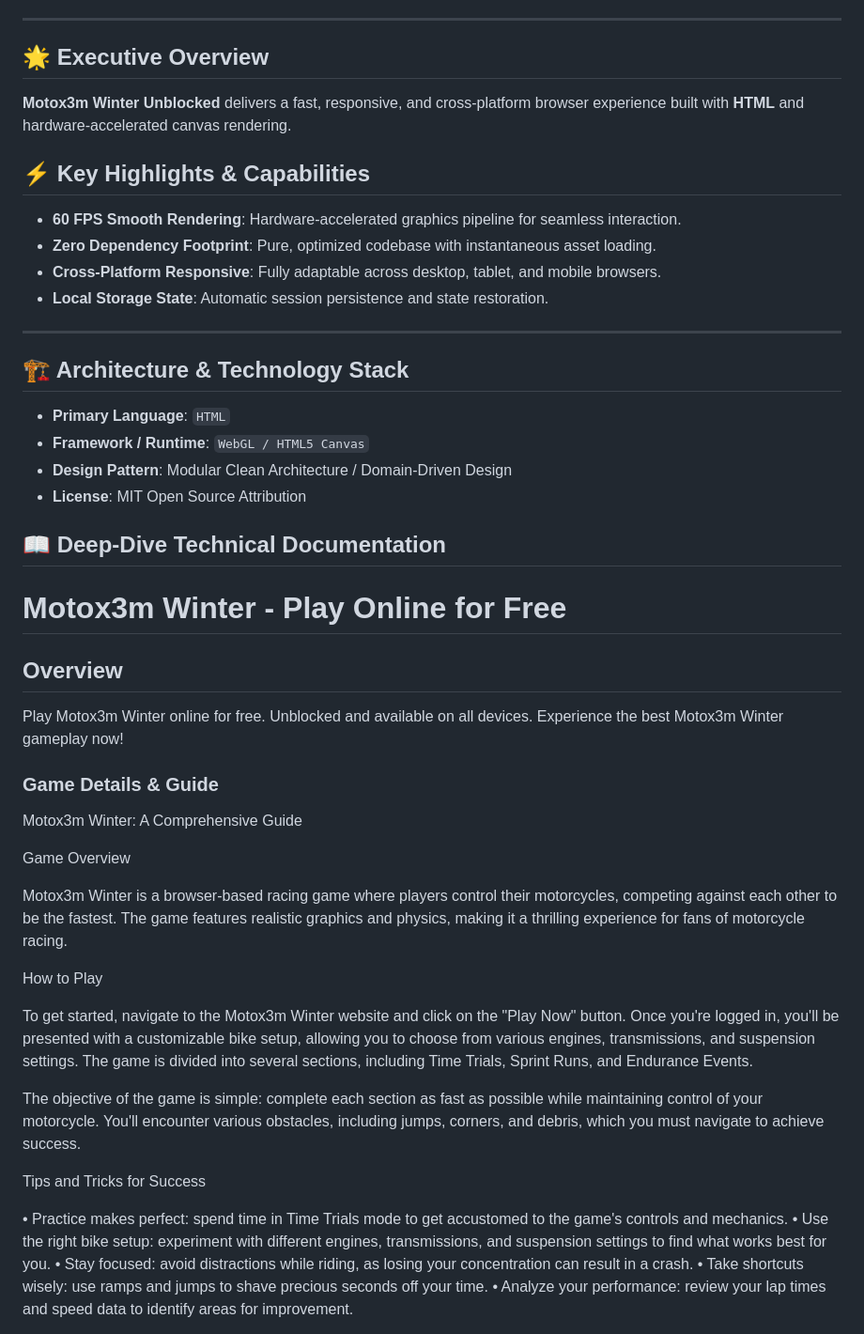
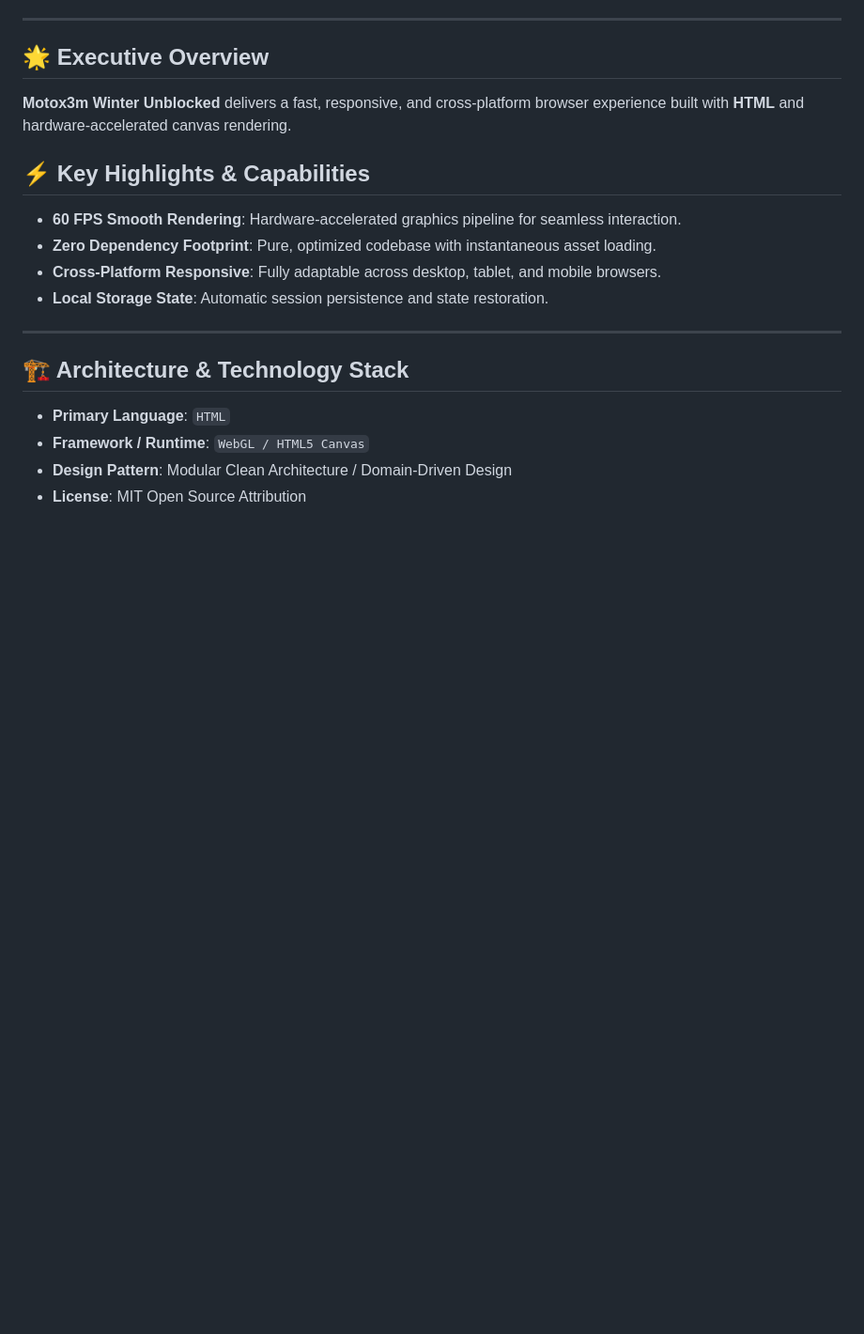
Before and after one commit to hsinidev/motox3m-winter-unblocked, a Markdown page: README.md, the part around one of its changes. Shown at 94% size. Drawn GitHub-style; blank space fills up the shorter version.

```diff
--- a/README.md
+++ b/README.md
@@ -25,6 +29,7 @@
 - **Local Storage State**: Automatic session persistence and state restoration.
 
 ---
+
 ## 🏗️ Architecture & Technology Stack
 
 - **Primary Language**: `HTML`
@@ -32,36 +37,3 @@
 - **Design Pattern**: Modular Clean Architecture / Domain-Driven Design
 - **License**: MIT Open Source Attribution
 
-## 📖 Deep-Dive Technical Documentation
-
-# Motox3m Winter - Play Online for Free
-
-## Overview
-Play Motox3m Winter online for free. Unblocked and available on all devices. Experience the best Motox3m Winter gameplay now!
-
-### Game Details & Guide
-Motox3m Winter: A Comprehensive Guide
-
-
-
-Game Overview
-
-Motox3m Winter is a browser-based racing game where players control their motorcycles, competing against each other to be the fastest. The game features realistic graphics and physics, making it a thrilling experience for fans of motorcycle racing.
-
-
-How to Play
-
-To get started, navigate to the Motox3m Winter website and click on the "Play Now" button. Once you're logged in, you'll be presented with a customizable bike setup, allowing you to choose from various engines, transmissions, and suspension settings. The game is divided into several sections, including Time Trials, Sprint Runs, and Endurance Events.
-
-The objective of the game is simple: complete each section as fast as possible while maintaining control of your motorcycle. You'll encounter various obstacles, including jumps, corners, and debris, which you must navigate to achieve success.
-
-
-Tips and Tricks for Success
-
-• Practice makes perfect: spend time in Time Trials mode to get accustomed to the game's controls and mechanics.
-• Use the right bike setup: experiment with different engines, transmissions, and suspension settings to find what works best for you.
-• Stay focused: avoid distractions while riding, as losing your concentration can result in a crash.
-• Take shortcuts wisely: use ramps and jumps to shave precious seconds off your time.
-• Analyze your performance: review your lap times and speed data to identify areas for improvement.
-
-
```
Also changed, not shown: other parts of README.md (+13 -38 lines).
